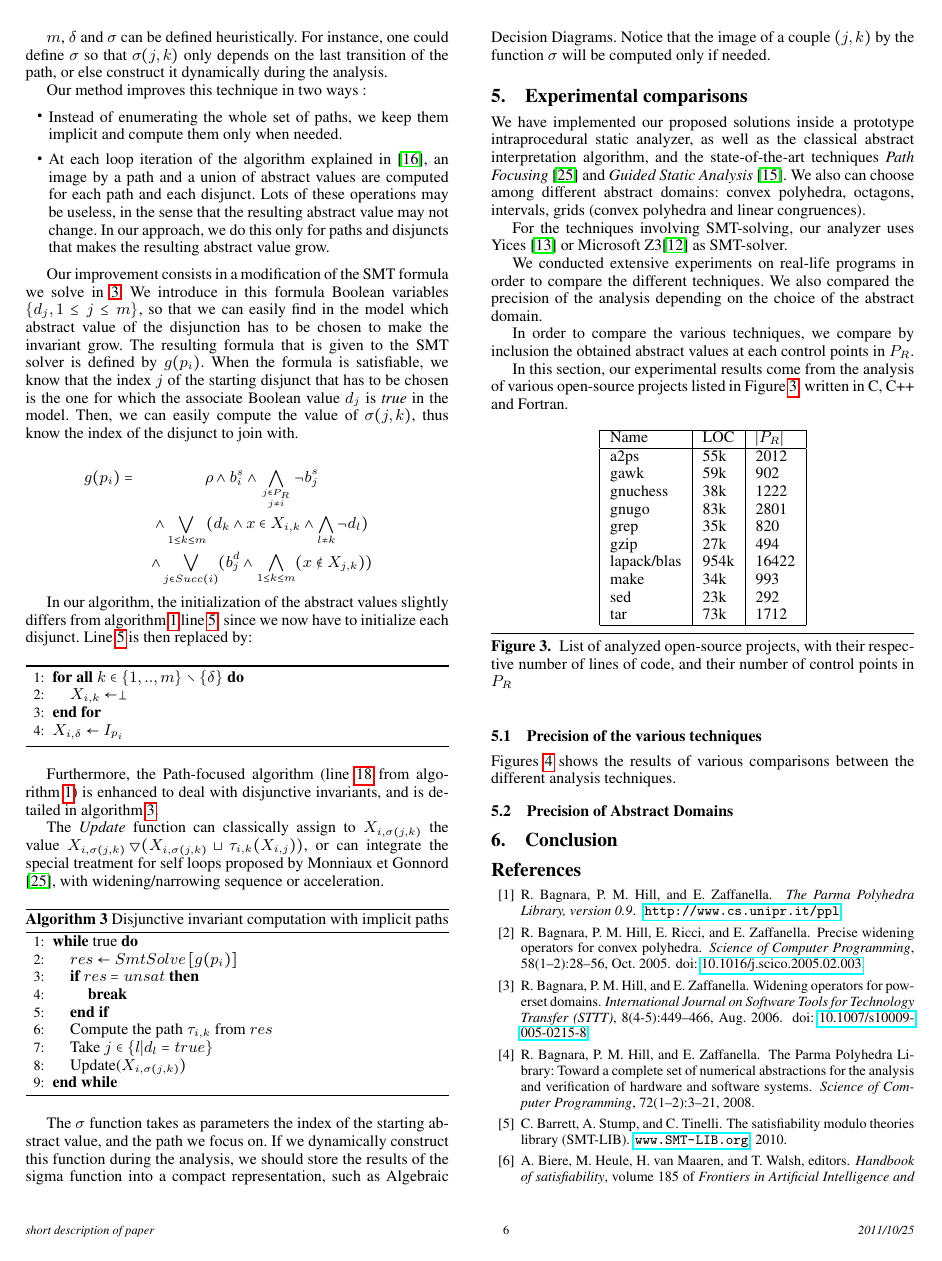
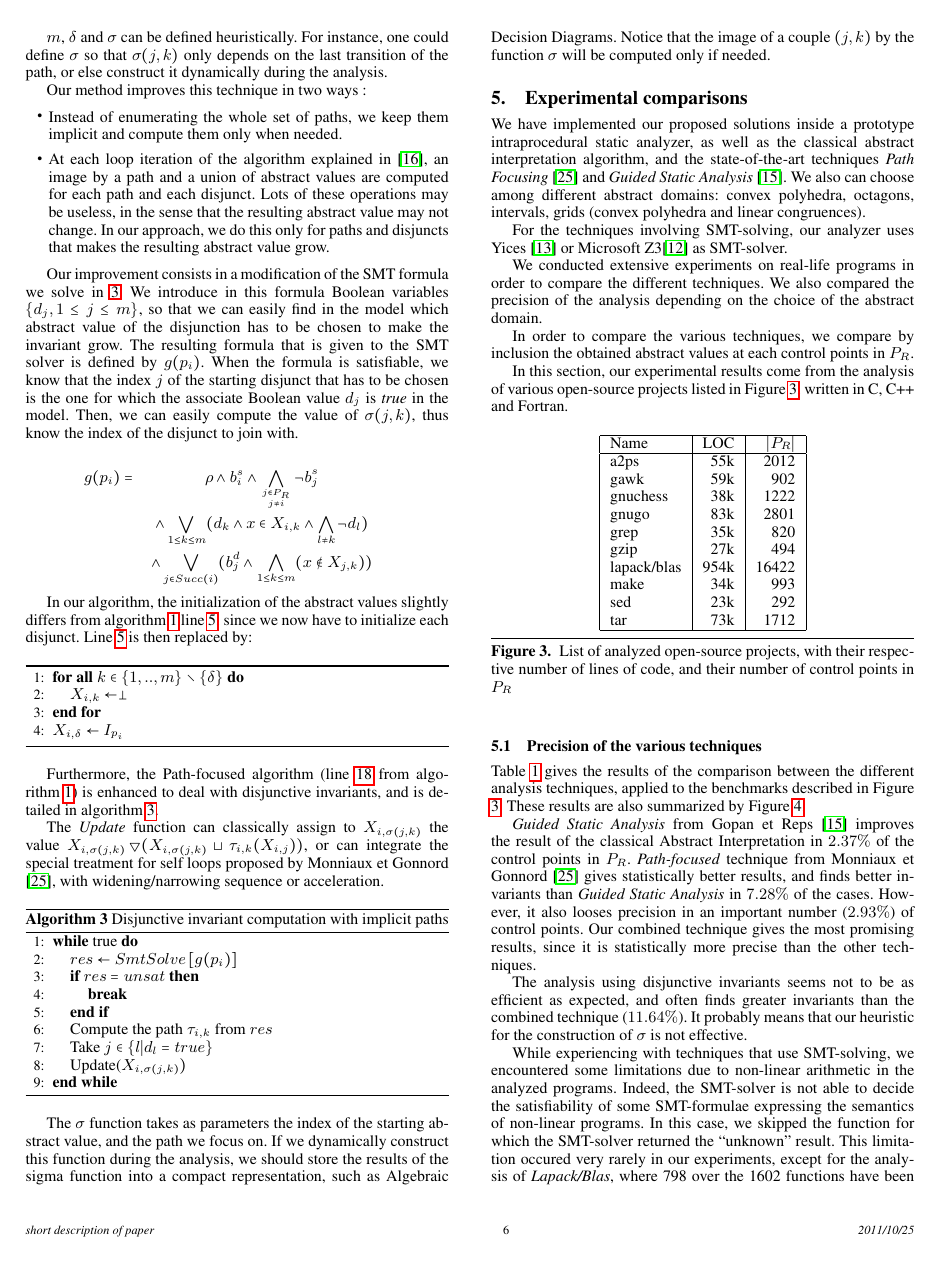
Before and after one commit to julienhenry/pagai, a LaTeX paper (papers/PLDI2012/implicitization.tex): page 6 of 8. Compiled offline with pdfLaTeX; a missing font is replaced by an installed copy or a similar font.

Commit message:
experiments

```diff
--- a/papers/PLDI2012/implicitization.tex
+++ b/papers/PLDI2012/implicitization.tex
@@ -792,7 +792,7 @@ open-source projects listed in Figure \ref{fig:projects}, written in C, C++ and
 Fortran.
 \begin{figure}[!h]
 	\centering
-\begin{tabular}{|l|l|l|} \hline
+\begin{tabular}{|l|r|r|} \hline
 	Name & LOC & $|P_R|$ \\ \hline
 	a2ps & 55k & 2012\\
 	gawk & 59k & 902\\
@@ -825,8 +825,6 @@ lines of code, and their number of control points in $P_R$}
   \label{fig:techniques}
 \end {figure}
 
-Figures \ref{fig:techniques} shows the results of various comparisons between
-the different analysis techniques.
 
 \begin{table*}
 \begin{center}
@@ -854,4 +852,33 @@ percentage of invariants more precise with the left-side technique,
 \textbf{gt} the percentage of invariants better with the right-side technique,
 and \textbf{un} gives the percentage of invariants that are uncomparable, i.e
 neither greater nor smaller.}
+\label{tab:techniques}
 \end{table*}
+
+Table \ref{tab:techniques} gives the results of the comparison between the
+different analysis techniques, applied to the benchmarks described in Figure
+\ref{fig:projects}. These results are also summarized by Figure \ref{fig:techniques}.
+
+\emph{Guided Static Analysis} from \citet{DBLP:conf/sas/GopanR07} improves the
+result of the classical Abstract Interpretation in $2.37\%$ of the control points
+in $P_R$.
+\emph{Path-focused} technique from \citet{Monniaux_Gonnord_SAS11} gives
+statistically better results, and finds better invariants than \emph{Guided
+Static Analysis} in $7.28\%$ of the cases. However, it also looses precision in an
+important number ($2.93\%$) of control points.
+Our combined technique gives the most promising results, since it is
+statistically more precise than the other techniques.
+
+The analysis using disjunctive invariants seems not to be as efficient as
+expected, and often finds greater invariants than the combined technique
+($11.64\%$). It probably means that our heuristic for the construction of
+$\sigma$ is not effective.
+
+While experiencing with techniques that use SMT-solving, we encountered some
+limitations due to non-linear arithmetic in the analyzed programs. Indeed,
+the SMT-solver is not able to decide the satisfiability of some SMT-formulae
+expressing the semantics of non-linear programs.
+In this case, we skipped the function for which the SMT-solver returned the
+``unknown'' result.
+This limitation occured very rarely in our experiments, except for the analysis
+of \emph{Lapack/Blas}, where 798 over the 1602 functions have been skipped.
```
Also changed, not shown: papers/PLDI2012/implicitization.tex (5 more changed lines).
